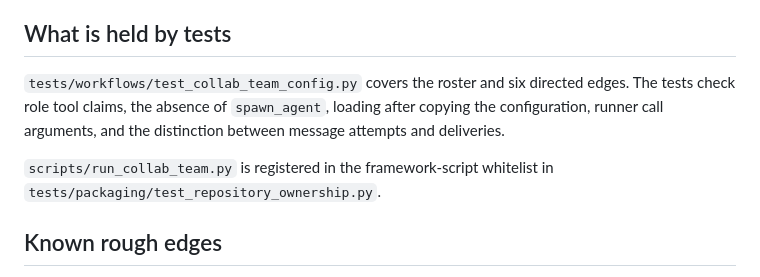
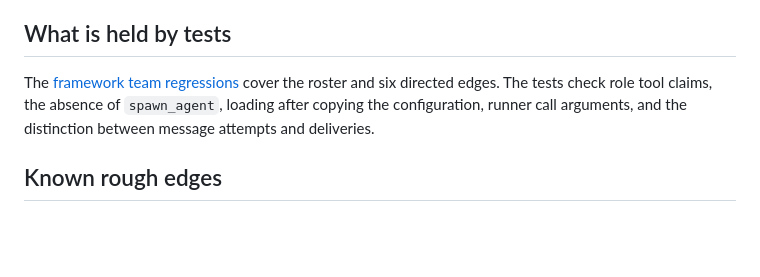
Before and after one commit to RISE-X-Lab/OpenCollab-Eval, a Markdown page: experiment/framework/collaborating-team.md, the part around the change. GitHub-like rendering; blank space fills up the shorter version.

Commit message:
docs: correct the historical study test reference

```diff
--- a/experiment/framework/collaborating-team.md
+++ b/experiment/framework/collaborating-team.md
@@ -179,13 +179,10 @@ the general claim.
 
 ## What is held by tests
 
-`tests/workflows/test_collab_team_config.py` covers the roster
-and six directed edges. The tests check role tool claims, the absence of
+The [framework team regressions](https://github.com/RISE-X-Lab/OpenCollab/blob/main/tests/workflows/test_collab_team_config.py)
+cover the roster and six directed edges. The tests check role tool claims, the absence of
 `spawn_agent`, loading after copying the configuration, runner call arguments,
 and the distinction between message attempts and deliveries.
-
-`scripts/run_collab_team.py` is registered in the framework-script whitelist in
-`tests/packaging/test_repository_ownership.py`.
 
 ## Known rough edges
 
```
